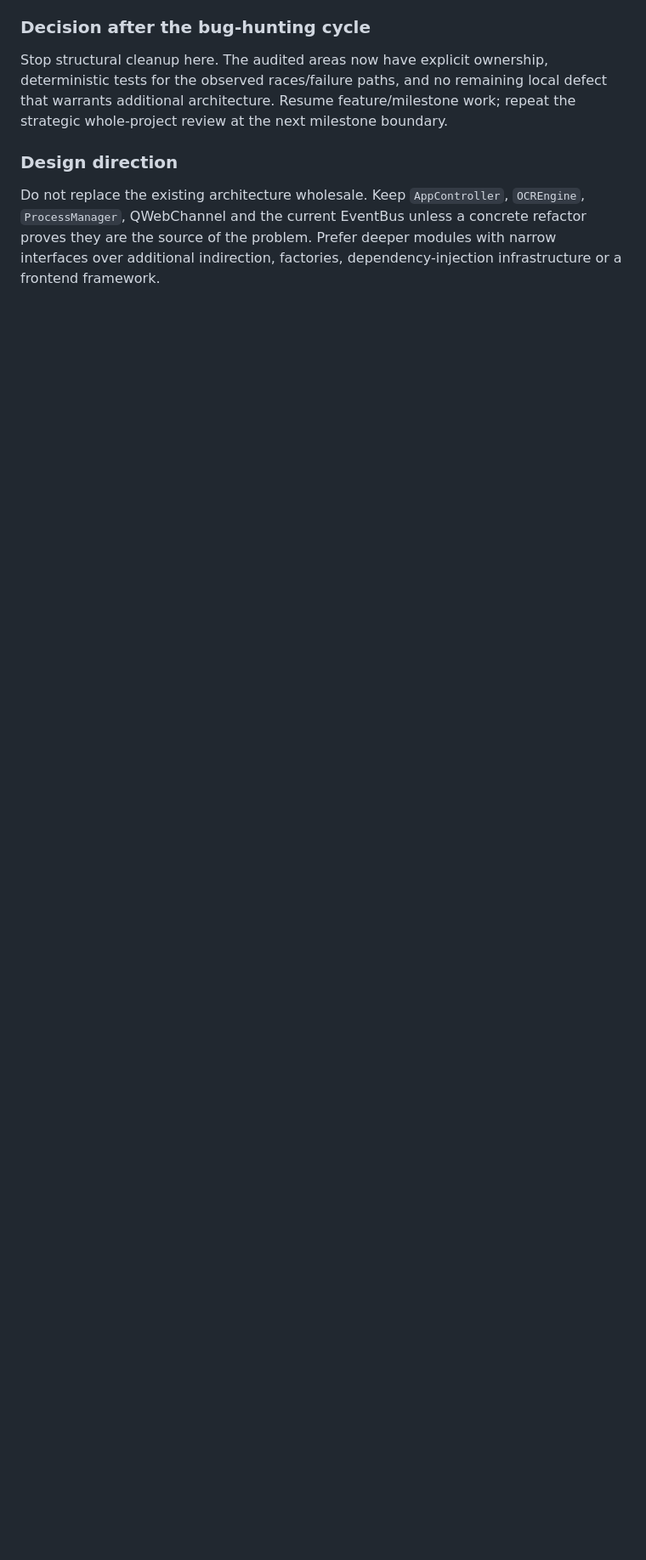
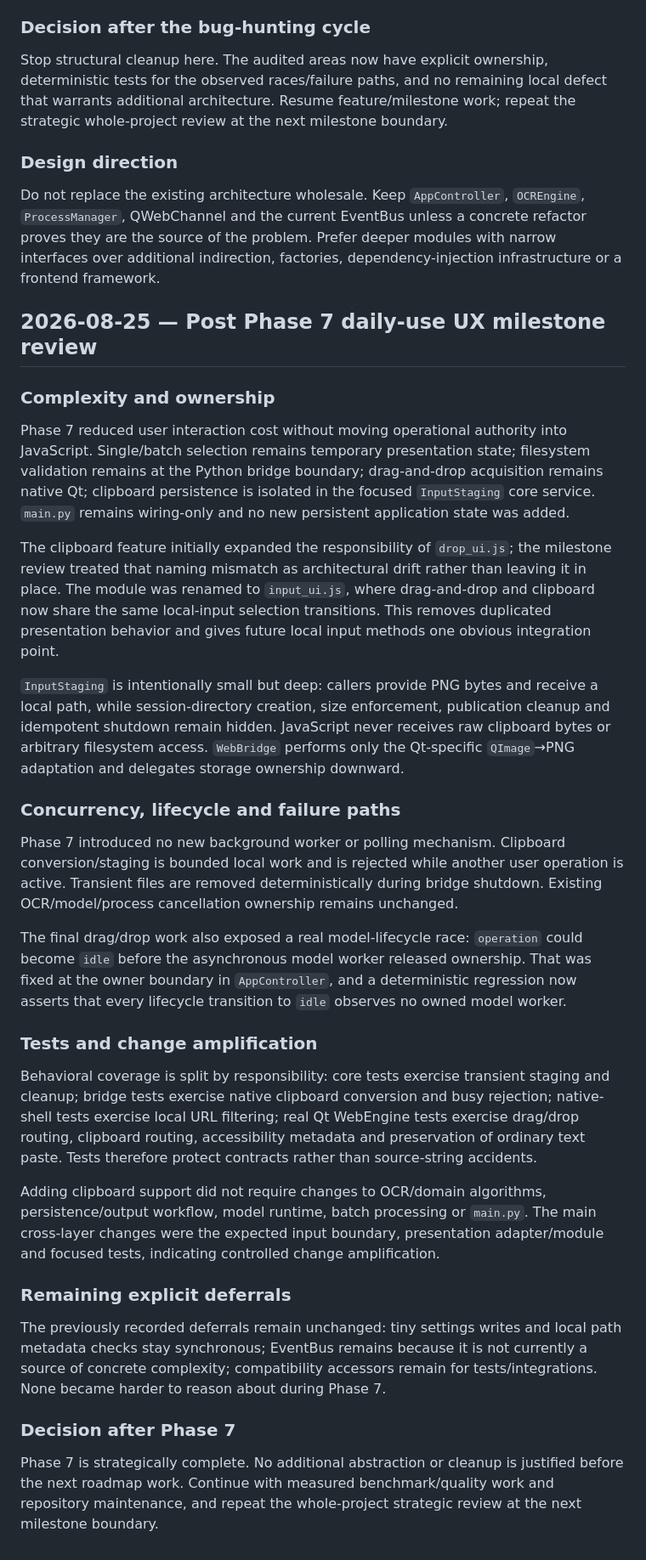
Before and after one commit to Cartaz/OCR_at_home, a Markdown page: STRATEGIC_REVIEW.md, the part around the change. Shown at 85% size. Drawn GitHub-style; blank space fills up the shorter version.

Commit message:
Record Phase 7 strategic milestone review

```diff
--- a/STRATEGIC_REVIEW.md
+++ b/STRATEGIC_REVIEW.md
@@ -150,3 +150,33 @@ Stop structural cleanup here. The audited areas now have explicit ownership, det
 ### Design direction
 
 Do not replace the existing architecture wholesale. Keep `AppController`, `OCREngine`, `ProcessManager`, QWebChannel and the current EventBus unless a concrete refactor proves they are the source of the problem. Prefer deeper modules with narrow interfaces over additional indirection, factories, dependency-injection infrastructure or a frontend framework.
+
+## 2026-08-25 — Post Phase 7 daily-use UX milestone review
+
+### Complexity and ownership
+
+Phase 7 reduced user interaction cost without moving operational authority into JavaScript. Single/batch selection remains temporary presentation state; filesystem validation remains at the Python bridge boundary; drag-and-drop acquisition remains native Qt; clipboard persistence is isolated in the focused `InputStaging` core service. `main.py` remains wiring-only and no new persistent application state was added.
+
+The clipboard feature initially expanded the responsibility of `drop_ui.js`; the milestone review treated that naming mismatch as architectural drift rather than leaving it in place. The module was renamed to `input_ui.js`, where drag-and-drop and clipboard now share the same local-input selection transitions. This removes duplicated presentation behavior and gives future local input methods one obvious integration point.
+
+`InputStaging` is intentionally small but deep: callers provide PNG bytes and receive a local path, while session-directory creation, size enforcement, publication cleanup and idempotent shutdown remain hidden. JavaScript never receives raw clipboard bytes or arbitrary filesystem access. `WebBridge` performs only the Qt-specific `QImage`→PNG adaptation and delegates storage ownership downward.
+
+### Concurrency, lifecycle and failure paths
+
+Phase 7 introduced no new background worker or polling mechanism. Clipboard conversion/staging is bounded local work and is rejected while another user operation is active. Transient files are removed deterministically during bridge shutdown. Existing OCR/model/process cancellation ownership remains unchanged.
+
+The final drag/drop work also exposed a real model-lifecycle race: `operation` could become `idle` before the asynchronous model worker released ownership. That was fixed at the owner boundary in `AppController`, and a deterministic regression now asserts that every lifecycle transition to `idle` observes no owned model worker.
+
+### Tests and change amplification
+
+Behavioral coverage is split by responsibility: core tests exercise transient staging and cleanup; bridge tests exercise native clipboard conversion and busy rejection; native-shell tests exercise local URL filtering; real Qt WebEngine tests exercise drag/drop routing, clipboard routing, accessibility metadata and preservation of ordinary text paste. Tests therefore protect contracts rather than source-string accidents.
+
+Adding clipboard support did not require changes to OCR/domain algorithms, persistence/output workflow, model runtime, batch processing or `main.py`. The main cross-layer changes were the expected input boundary, presentation adapter/module and focused tests, indicating controlled change amplification.
+
+### Remaining explicit deferrals
+
+The previously recorded deferrals remain unchanged: tiny settings writes and local path metadata checks stay synchronous; EventBus remains because it is not currently a source of concrete complexity; compatibility accessors remain for tests/integrations. None became harder to reason about during Phase 7.
+
+### Decision after Phase 7
+
+Phase 7 is strategically complete. No additional abstraction or cleanup is justified before the next roadmap work. Continue with measured benchmark/quality work and repository maintenance, and repeat the whole-project strategic review at the next milestone boundary.
```
